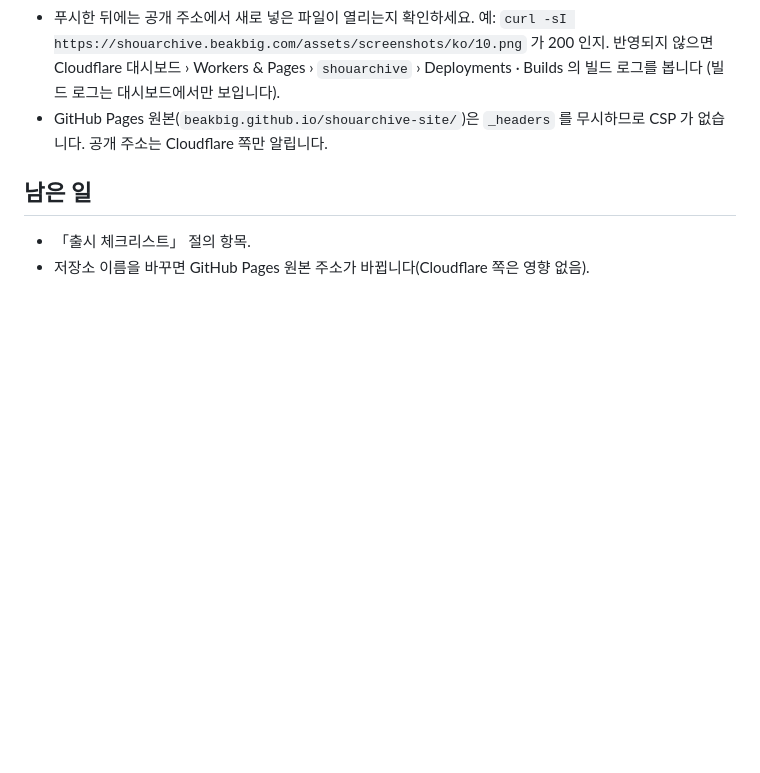
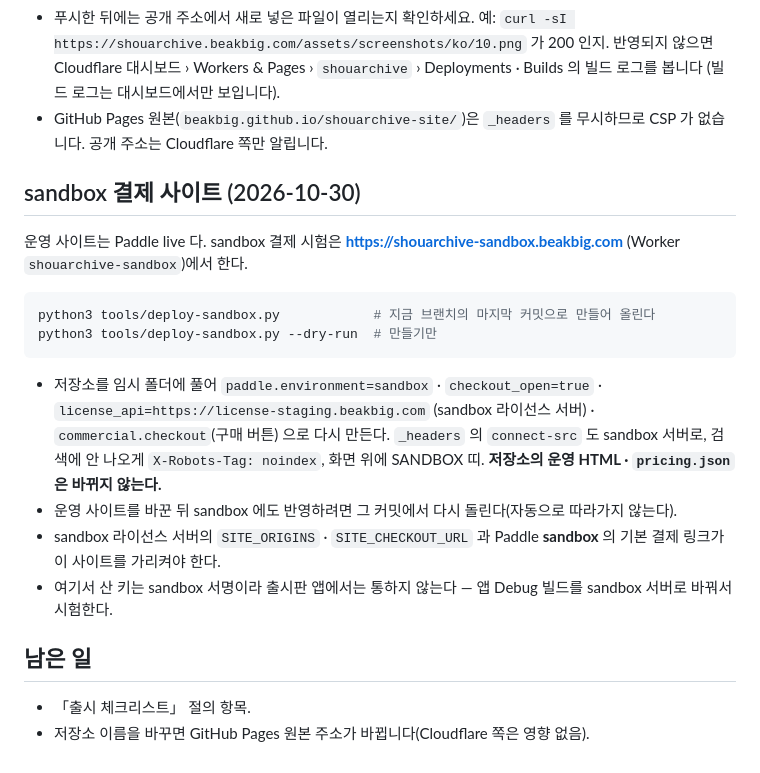
Before and after one commit to BeakBig/shouarchive-site, a Markdown page: README.md, the part around the change. Drawn GitHub-style; blank space fills up the shorter version.

Commit message:
README — sandbox 결제 사이트 (tools/deploy-sandbox.py)
Co-Authored-By: Claude Opus 5.5 <noreply@anthropic.com>
Claude-Session: https://claude.ai/code/session_01PSK1r1GeCFVcn5i8k4Fh56

````diff
--- a/README.md
+++ b/README.md
@@ -278,6 +278,22 @@ git add -A && git commit -m "..." && git push
 - 푸시한 뒤에는 공개 주소에서 새로 넣은 파일이 열리는지 확인하세요. 예: `curl -sI https://shouarchive.beakbig.com/assets/screenshots/ko/10.png` 가 200 인지. 반영되지 않으면 Cloudflare 대시보드 › Workers & Pages › `shouarchive` › Deployments · Builds 의 빌드 로그를 봅니다 (빌드 로그는 대시보드에서만 보입니다).
 - GitHub Pages 원본(`beakbig.github.io/shouarchive-site/`)은 `_headers` 를 무시하므로 CSP 가 없습니다. 공개 주소는 Cloudflare 쪽만 알립니다.
 
+## sandbox 결제 사이트 (2026-10-30)
+
+운영 사이트는 Paddle live 다. sandbox 결제 시험은 **https://shouarchive-sandbox.beakbig.com** (Worker `shouarchive-sandbox`)에서 한다.
+
+```sh
+python3 tools/deploy-sandbox.py            # 지금 브랜치의 마지막 커밋으로 만들어 올린다
+python3 tools/deploy-sandbox.py --dry-run  # 만들기만
+```
+
+- 저장소를 임시 폴더에 풀어 `paddle.environment=sandbox` · `checkout_open=true` · `license_api=https://license-staging.beakbig.com`
+  (sandbox 라이선스 서버) · `commercial.checkout`(구매 버튼) 으로 다시 만든다. `_headers` 의 `connect-src` 도 sandbox 서버로, 검색에 안 나오게
+  `X-Robots-Tag: noindex`, 화면 위에 SANDBOX 띠. **저장소의 운영 HTML · `pricing.json` 은 바뀌지 않는다.**
+- 운영 사이트를 바꾼 뒤 sandbox 에도 반영하려면 그 커밋에서 다시 돌린다(자동으로 따라가지 않는다).
+- sandbox 라이선스 서버의 `SITE_ORIGINS` · `SITE_CHECKOUT_URL` 과 Paddle **sandbox** 의 기본 결제 링크가 이 사이트를 가리켜야 한다.
+- 여기서 산 키는 sandbox 서명이라 출시판 앱에서는 통하지 않는다 — 앱 Debug 빌드를 sandbox 서버로 바꿔서 시험한다.
+
 ## 남은 일
 
 - 「출시 체크리스트」 절의 항목.
````
